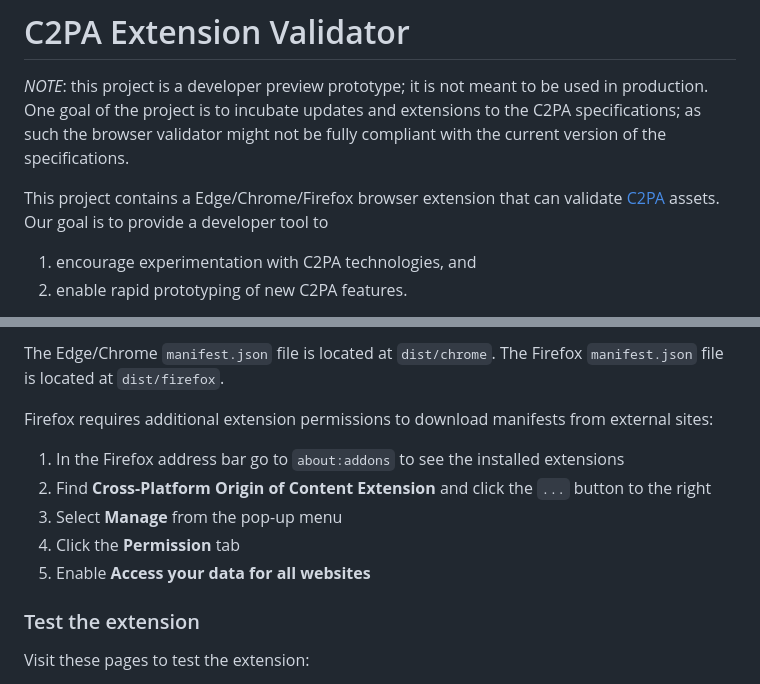
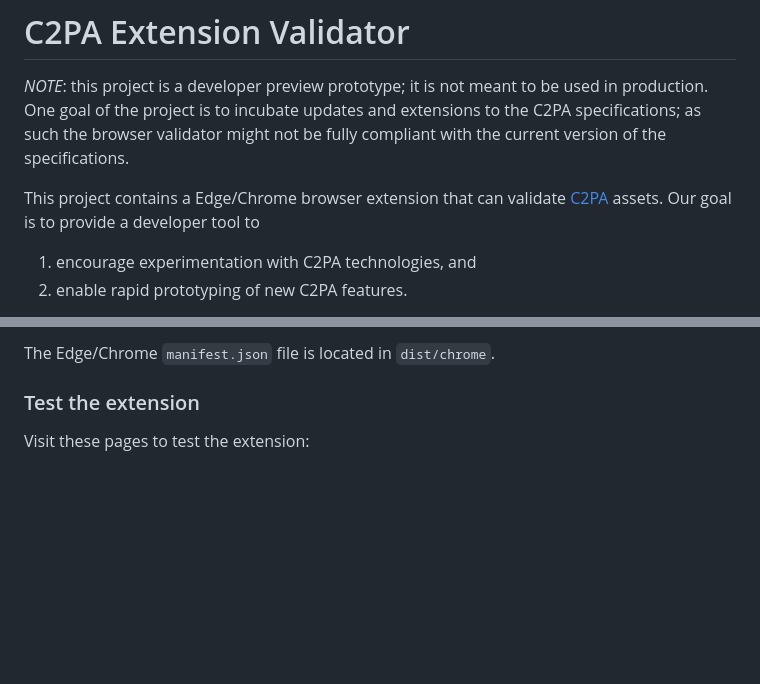
Before and after one commit to microsoft/c2pa-extension-validator, a Markdown page: README.md, 2 parts joined by grey strips. Drawn GitHub-style; blank space fills up the shorter version.

Commit message:
Remove firefox support from readme

```diff
--- a/README.md
+++ b/README.md
@@ -2,7 +2,7 @@
 
 *NOTE*: this project is a developer preview prototype; it is not meant to be used in production. One goal of the project is to incubate updates and extensions to the C2PA specifications; as such the browser validator might not be fully compliant with the current version of the specifications.
 
-This project contains a Edge/Chrome/Firefox browser extension that can validate [C2PA](https://c2pa.org) assets. Our goal is to provide a developer tool to
+This project contains a Edge/Chrome browser extension that can validate [C2PA](https://c2pa.org) assets. Our goal is to provide a developer tool to
 
 1. encourage experimentation with C2PA technologies, and
 2. enable rapid prototyping of new C2PA features.
@@ -42,13 +41,5 @@ Follow the side-loading instruction for your browser to load the extension:
 
-The Edge/Chrome `manifest.json` file is located at `dist/chrome`. The Firefox `manifest.json` file is located at `dist/firefox`.
-
-Firefox requires additional extension permissions to download manifests from external sites:
-
-  1. In the Firefox address bar go to `about:addons` to see the installed extensions
-  2. Find **Cross-Platform Origin of Content Extension** and click the `...` button to the right
-  3. Select **Manage** from the pop-up menu
-  4. Click the **Permission** tab
-  5. Enable **Access your data for all websites**
+The Edge/Chrome `manifest.json` file is located in `dist/chrome`.
 
 ### Test the extension
 
```
Also changed, not shown: other parts of README.md (+0 -1 lines).
